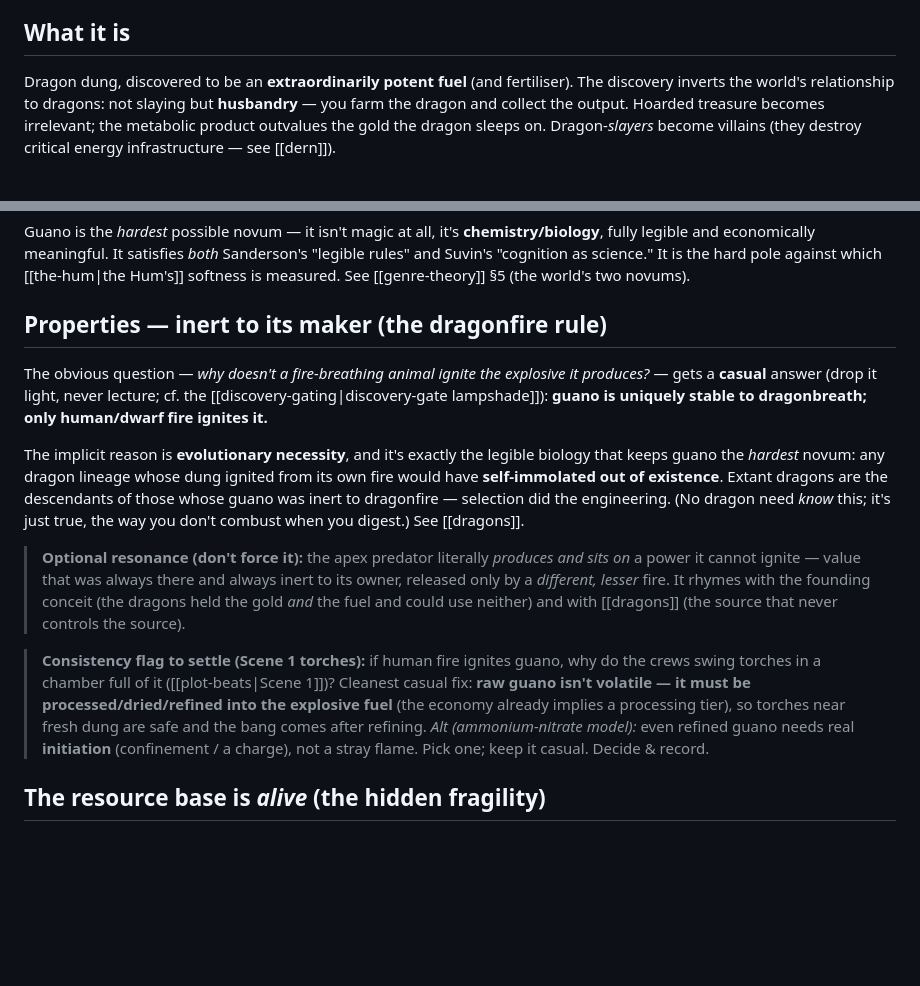
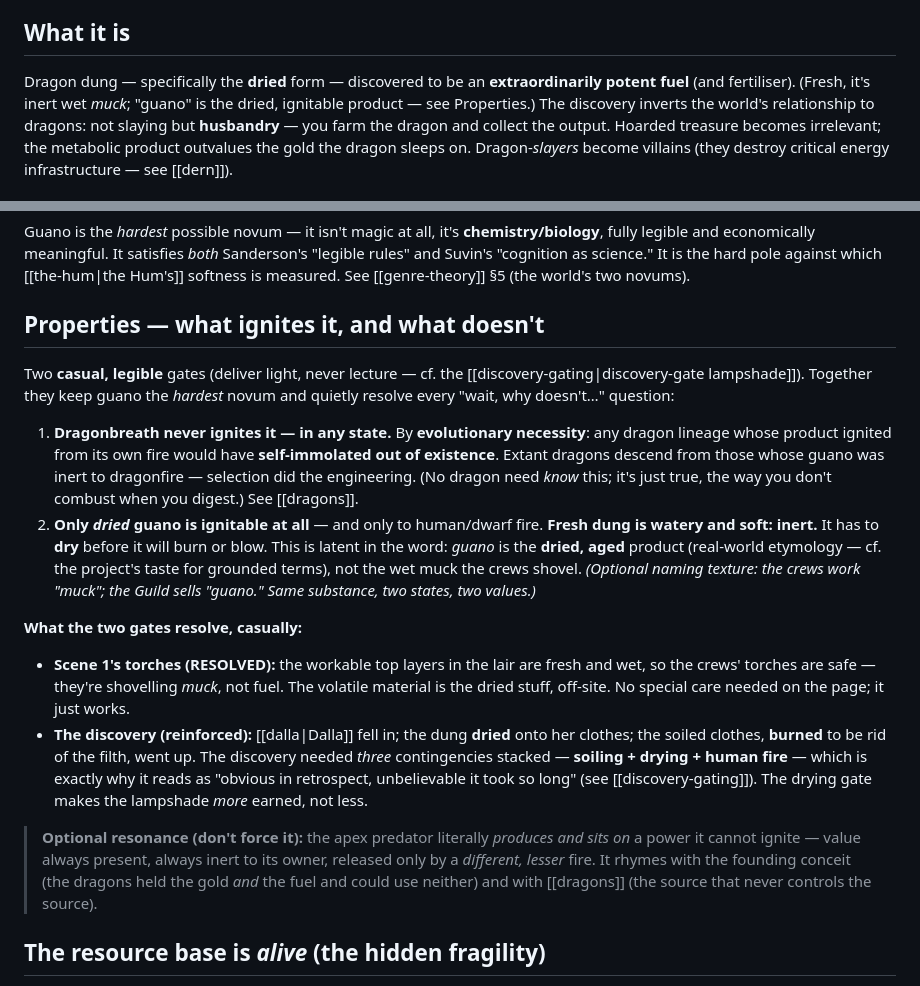
Before and after one commit to JonMinton/guanomon, a Markdown page: 01-world/guano.md, 2 parts joined by grey strips. Drawn GitHub-style; blank space fills up the shorter version.

Commit message:
Resolve Scene 1 torches via drying: guano = the dried form
Only dried guano is ignitable (and only to human/dwarf fire); fresh dung is
watery and inert. This is latent in the word itself — "guano" is the dried,
aged product, not the wet muck the crews shovel. Resolves Scene 1's torches
(crews work safe wet muck) and stacks the discovery contingencies higher
(soiling + drying + fire), which makes the "obvious in retrospect" lampshade
more earned. Optional naming texture: crews work "muck", the Guild sells
"guano".

guano.md (two-gate Properties + opening def), story-bible bullet, discovery-
gating (the three-contingency stack).

Co-Authored-By: Claude Opus 4.8 (1M context) <noreply@anthropic.com>

```diff
--- a/01-world/guano.md
+++ b/01-world/guano.md
@@ -6,7 +6,9 @@
 > remain the single source of truth in [[story-bible]].
 
 ## What it is
-Dragon dung, discovered to be an **extraordinarily potent fuel** (and fertiliser). The
+Dragon dung — specifically the **dried** form — discovered to be an **extraordinarily
+potent fuel** (and fertiliser). (Fresh, it's inert wet *muck*; "guano" is the dried,
+ignitable product — see Properties.) The
 discovery inverts the world's relationship to dragons: not slaying but **husbandry** —
 you farm the dragon and collect the output. Hoarded treasure becomes irrelevant; the
 metabolic product outvalues the gold the dragon sleeps on. Dragon-*slayers* become
@@ -36,31 +38,38 @@ rules" and Suvin's "cognition as science." It is the hard pole against which
 [[the-hum|the Hum's]] softness is measured. See [[genre-theory]] §5 (the world's two
 novums).
 
-## Properties — inert to its maker (the dragonfire rule)
-The obvious question — *why doesn't a fire-breathing animal ignite the explosive it
-produces?* — gets a **casual** answer (drop it light, never lecture; cf. the
-[[discovery-gating|discovery-gate lampshade]]): **guano is uniquely stable to dragonbreath;
-only human/dwarf fire ignites it.**
+## Properties — what ignites it, and what doesn't
+Two **casual, legible** gates (deliver light, never lecture — cf. the
+[[discovery-gating|discovery-gate lampshade]]). Together they keep guano the *hardest*
+novum and quietly resolve every "wait, why doesn't…" question:
 
-The implicit reason is **evolutionary necessity**, and it's exactly the legible biology that
-keeps guano the *hardest* novum: any dragon lineage whose dung ignited from its own fire
-would have **self-immolated out of existence**. Extant dragons are the descendants of those
-whose guano was inert to dragonfire — selection did the engineering. (No dragon need *know*
-this; it's just true, the way you don't combust when you digest.) See [[dragons]].
+1. **Dragonbreath never ignites it — in any state.** By **evolutionary necessity**: any
+   dragon lineage whose product ignited from its own fire would have **self-immolated out of
+   existence**. Extant dragons descend from those whose guano was inert to dragonfire —
+   selection did the engineering. (No dragon need *know* this; it's just true, the way you
+   don't combust when you digest.) See [[dragons]].
+2. **Only *dried* guano is ignitable at all** — and only to human/dwarf fire. **Fresh dung
+   is watery and soft: inert.** It has to **dry** before it will burn or blow. This is
+   latent in the word: *guano* is the **dried, aged** product (real-world etymology — cf.
+   the project's taste for grounded terms), not the wet muck the crews shovel. *(Optional
+   naming texture: the crews work "muck"; the Guild sells "guano." Same substance, two
+   states, two values.)*
+
+**What the two gates resolve, casually:**
+- **Scene 1's torches (RESOLVED):** the workable top layers in the lair are fresh and wet,
+  so the crews' torches are safe — they're shovelling *muck*, not fuel. The volatile
+  material is the dried stuff, off-site. No special care needed on the page; it just works.
+- **The discovery (reinforced):** [[dalla|Dalla]] fell in; the dung **dried** onto her
+  clothes; the soiled clothes, **burned** to be rid of the filth, went up. The discovery
+  needed *three* contingencies stacked — **soiling + drying + human fire** — which is exactly
+  why it reads as "obvious in retrospect, unbelievable it took so long" (see
+  [[discovery-gating]]). The drying gate makes the lampshade *more* earned, not less.
 
 > **Optional resonance (don't force it):** the apex predator literally *produces and sits
-> on* a power it cannot ignite — value that was always there and always inert to its owner,
-> released only by a *different, lesser* fire. It rhymes with the founding conceit (the
-> dragons held the gold *and* the fuel and could use neither) and with [[dragons]] (the
-> source that never controls the source).
-
-> **Consistency flag to settle (Scene 1 torches):** if human fire ignites guano, why do the
-> crews swing torches in a chamber full of it ([[plot-beats|Scene 1]])? Cleanest casual fix:
-> **raw guano isn't volatile — it must be processed/dried/refined into the explosive fuel**
-> (the economy already implies a processing tier), so torches near fresh dung are safe and
-> the bang comes after refining. *Alt (ammonium-nitrate model):* even refined guano needs
-> real **initiation** (confinement / a charge), not a stray flame. Pick one; keep it casual.
-> Decide & record.
+> on* a power it cannot ignite — value always present, always inert to its owner, released
+> only by a *different, lesser* fire. It rhymes with the founding conceit (the dragons held
+> the gold *and* the fuel and could use neither) and with [[dragons]] (the source that never
+> controls the source).
 
 ## The resource base is *alive* (the hidden fragility)
 Guano looks like a stock to be mined, but its source is a **population of living,
```
Also changed, not shown: 01-world/story-bible.md (+6 -4 lines), 05-theory/discovery-gating.md (+7 -0 lines).
